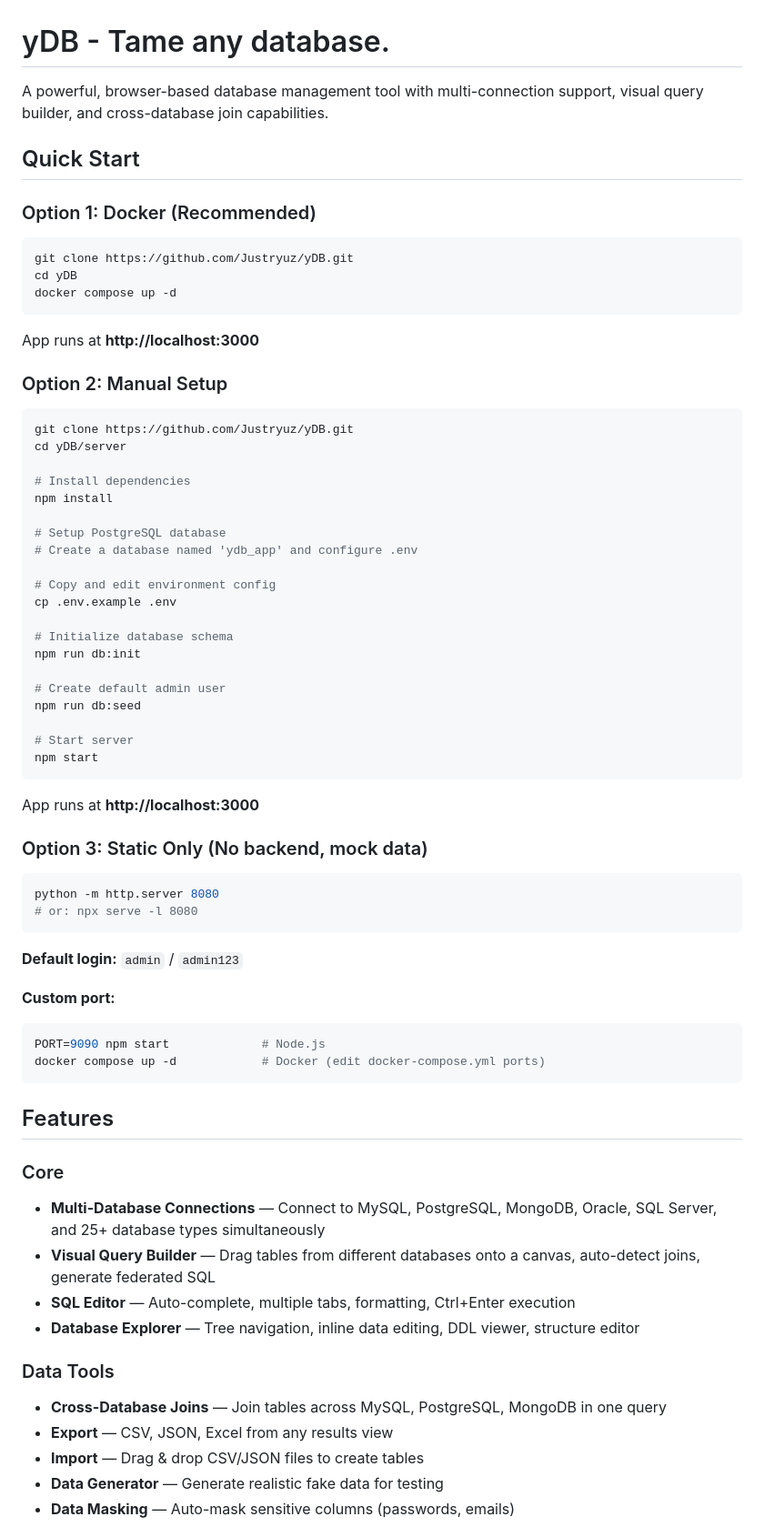
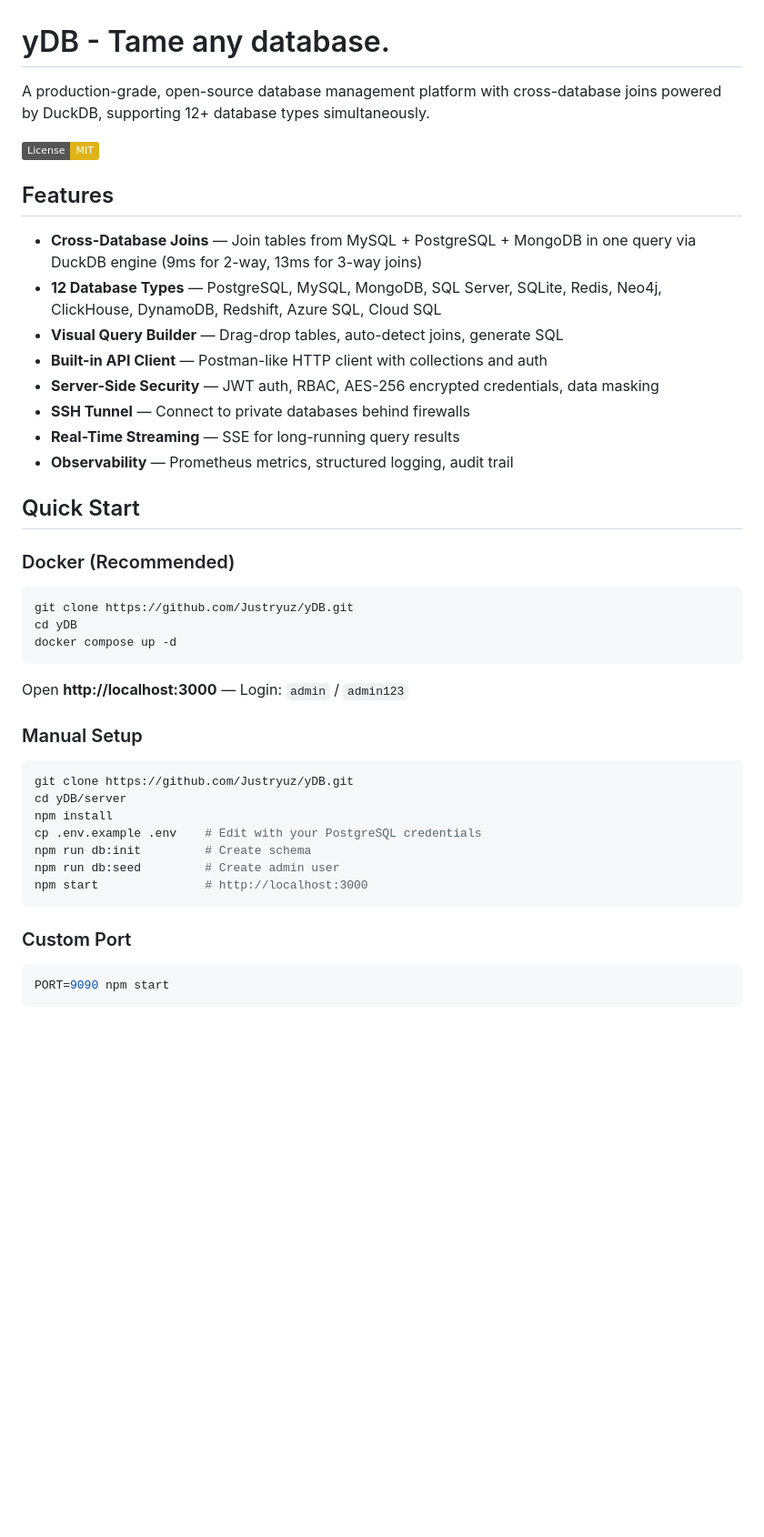
Before and after one commit to Justryuz/yDB, a Markdown page: README.md, the part around one of its changes. Shown at 91% size. GitHub-like rendering; badges without logos; blank space fills up the shorter version.

````diff
--- a/README.md
+++ b/README.md
@@ -1,68 +1,42 @@
 # yDB - Tame any database.
 
-A powerful, browser-based database management tool with multi-connection support, visual query builder, and cross-database join capabilities.
+A production-grade, open-source database management platform with cross-database joins powered by DuckDB, supporting 12+ database types simultaneously.
+
+[![License: MIT](https://img.shields.io/badge/License-MIT-yellow.svg)](https://opensource.org/licenses/MIT)
+
+## Features
+
+- **Cross-Database Joins** — Join tables from MySQL + PostgreSQL + MongoDB in one query via DuckDB engine (9ms for 2-way, 13ms for 3-way joins)
+- **12 Database Types** — PostgreSQL, MySQL, MongoDB, SQL Server, SQLite, Redis, Neo4j, ClickHouse, DynamoDB, Redshift, Azure SQL, Cloud SQL
+- **Visual Query Builder** — Drag-drop tables, auto-detect joins, generate SQL
+- **Built-in API Client** — Postman-like HTTP client with collections and auth
+- **Server-Side Security** — JWT auth, RBAC, AES-256 encrypted credentials, data masking
+- **SSH Tunnel** — Connect to private databases behind firewalls
+- **Real-Time Streaming** — SSE for long-running query results
+- **Observability** — Prometheus metrics, structured logging, audit trail
 
 ## Quick Start
 
-### Option 1: Docker (Recommended)
+### Docker (Recommended)
 ```bash
 git clone https://github.com/Justryuz/yDB.git
 cd yDB
 docker compose up -d
 ```
-App runs at **http://localhost:3000**
+Open **http://localhost:3000** — Login: `admin` / `admin123`
 
-### Option 2: Manual Setup
+### Manual Setup
 ```bash
 git clone https://github.com/Justryuz/yDB.git
 cd yDB/server
-
-# Install dependencies
 npm install
-
-# Setup PostgreSQL database
-# Create a database named 'ydb_app' and configure .env
-
-# Copy and edit environment config
-cp .env.example .env
-
-# Initialize database schema
-npm run db:init
-
-# Create default admin user
-npm run db:seed
-
-# Start server
-npm start
-```
-App runs at **http://localhost:3000**
-
-### Option 3: Static Only (No backend, mock data)
-```bash
-python -m http.server 8080
-# or: npx serve -l 8080
+cp .env.example .env    # Edit with your PostgreSQL credentials
+npm run db:init         # Create schema
+npm run db:seed         # Create admin user
+npm start               # http://localhost:3000
 ```
 
-**Default login:** `admin` / `admin123`
-
-**Custom port:**
+### Custom Port
 ```bash
-PORT=9090 npm start             # Node.js
-docker compose up -d            # Docker (edit docker-compose.yml ports)
+PORT=9090 npm start
 ```
-
-## Features
-
-### Core
-- **Multi-Database Connections** — Connect to MySQL, PostgreSQL, MongoDB, Oracle, SQL Server, and 25+ database types simultaneously
-- **Visual Query Builder** — Drag tables from different databases onto a canvas, auto-detect joins, generate federated SQL
-- **SQL Editor** — Auto-complete, multiple tabs, formatting, Ctrl+Enter execution
-- **Database Explorer** — Tree navigation, inline data editing, DDL viewer, structure editor
-
-### Data Tools
-- **Cross-Database Joins** — Join tables across MySQL, PostgreSQL, MongoDB in one query
-- **Export** — CSV, JSON, Excel from any results view
-- **Import** — Drag & drop CSV/JSON files to create tables
-- **Data Generator** — Generate realistic fake data for testing
-- **Data Masking** — Auto-mask sensitive columns (passwords, emails)
-
````
Also changed, not shown: other parts of README.md (+77 -116 lines), requirements.md (+4 -1 lines).
